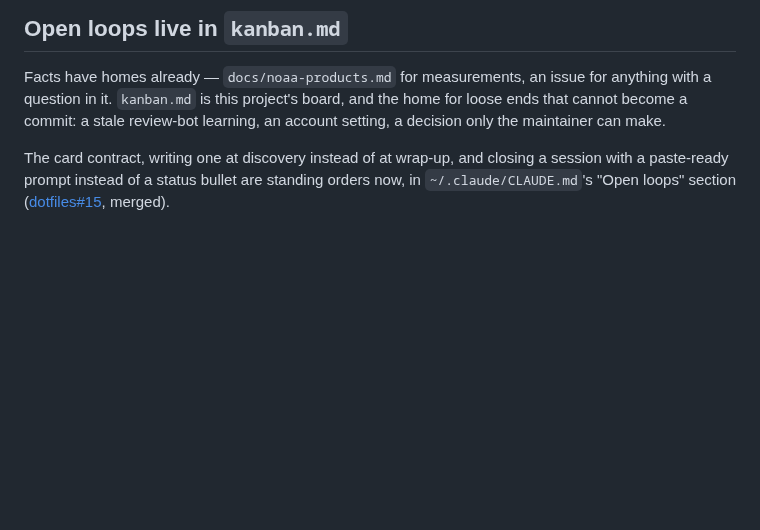
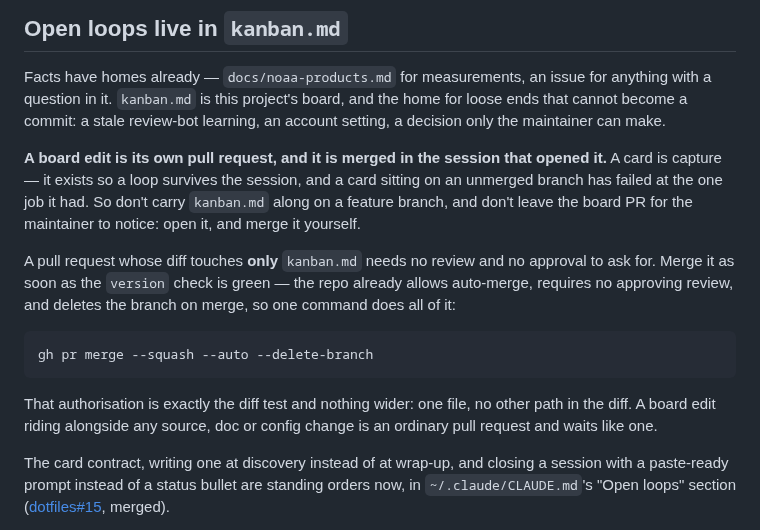
Before and after one commit to mark-brannan/signalk-noaa-space-weather, a Markdown page: AGENTS.md, the part around the change. Rendered like a GitHub page; blank space fills up the shorter version.

Commit message:
docs(agents): merge a board-only PR in the session that opened it
A card exists so a loop survives the session; one sitting on an unmerged
branch has already failed at that. Today left several such branches around
and the confusion they caused is the reason for the rule.

The repo can already do this without any new machinery — auto-merge is
allowed, no approving review is required, only the `version` check gates
main, and branches delete on merge. What was missing was the authorisation,
and the "cards only" test is a diff test GitHub cannot express as a setting,
so it lands here instead: one file in the diff, nothing else.

Co-Authored-By: Claude Opus 5 <noreply@anthropic.com>

````diff
--- a/AGENTS.md
+++ b/AGENTS.md
@@ -215,6 +215,25 @@ for anything with a question in it. `kanban.md` is this project's board, and
 the home for loose ends that cannot become a commit: a stale review-bot
 learning, an account setting, a decision only the maintainer can make.
 
+**A board edit is its own pull request, and it is merged in the session that
+opened it.** A card is capture — it exists so a loop survives the session, and
+a card sitting on an unmerged branch has failed at the one job it had. So don't
+carry `kanban.md` along on a feature branch, and don't leave the board PR for
+the maintainer to notice: open it, and merge it yourself.
+
+A pull request whose diff touches **only** `kanban.md` needs no review and no
+approval to ask for. Merge it as soon as the `version` check is green — the
+repo already allows auto-merge, requires no approving review, and deletes the
+branch on merge, so one command does all of it:
+
+```shell
+gh pr merge --squash --auto --delete-branch
+```
+
+That authorisation is exactly the diff test and nothing wider: one file, no
+other path in the diff. A board edit riding alongside any source, doc or
+config change is an ordinary pull request and waits like one.
+
 The card contract, writing one at discovery instead of at wrap-up, and closing
 a session with a paste-ready prompt instead of a status bullet are standing
 orders now, in `~/.claude/CLAUDE.md`'s "Open loops" section
````
